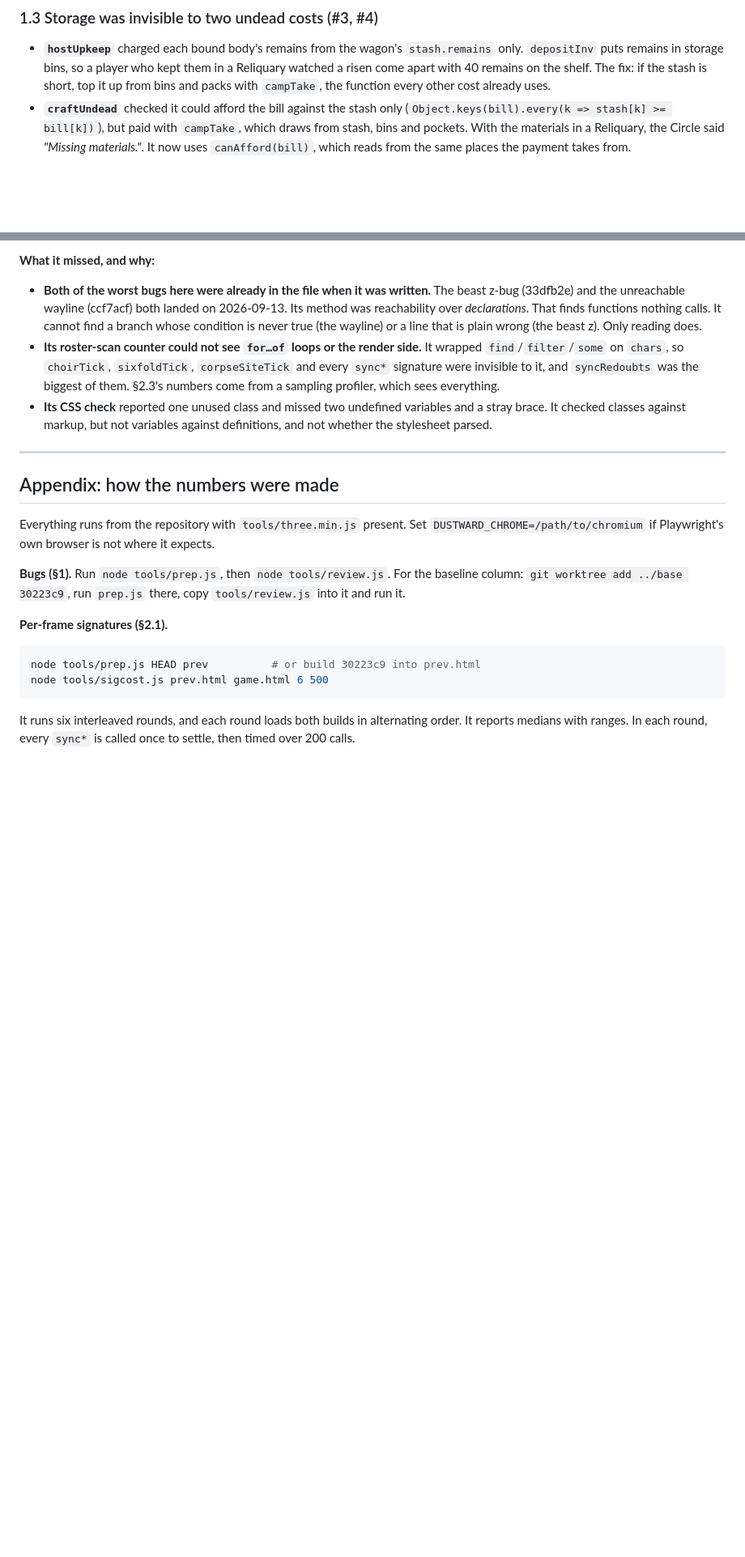
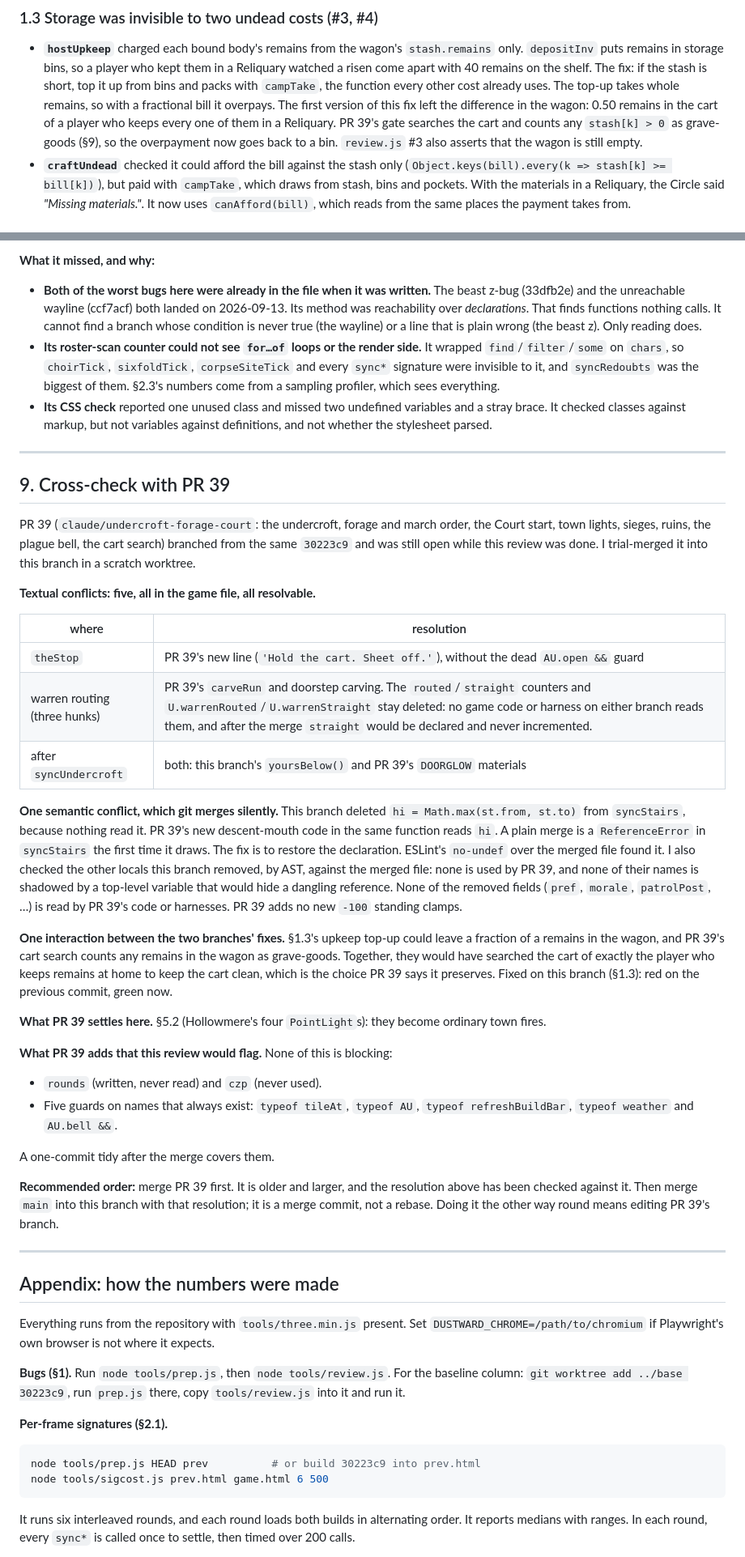
Before and after one commit to Mikey-Berry/Game-Projects-2, a Markdown page: CODE-AUDIT.md, 2 parts joined by grey strips. Shown at 81% size. GitHub-like rendering; blank space fills up the shorter version.

Commit message:
The review checks itself against PR 39
PR 39 branched from the same 30223c9 and is still open. A trial merge
has five textual conflicts, all resolvable. It also has one silent break:
this branch deleted an unused `hi` from syncStairs, and PR 39's new
descent mouth reads it. §9 of CODE-AUDIT.md gives the resolution, the
upkeep/cart interaction (fixed on this branch), the finding PR 39 settles
(Hollowmere's lights), and the merge order.

Co-Authored-By: Claude Opus 5.5 <noreply@anthropic.com>
Claude-Session: https://claude.ai/code/session_01FRUSKsPxi21WbwgzDJQ82k

```diff
--- a/CODE-AUDIT.md
+++ b/CODE-AUDIT.md
@@ -96,7 +97,12 @@ a comment saying why it has to be there.
 - **`hostUpkeep`** charged each bound body's remains from the wagon's `stash.remains` only.
   `depositInv` puts remains in storage bins, so a player who kept them in a Reliquary watched a
   risen come apart with 40 remains on the shelf. The fix: if the stash is short, top it up from
-  bins and packs with `campTake`, the function every other cost already uses.
+  bins and packs with `campTake`, the function every other cost already uses. The top-up
+  takes whole remains, so with a fractional bill it overpays. The first version of this fix
+  left the difference in the wagon: 0.50 remains in the cart of a player who keeps every one
+  of them in a Reliquary. PR 39's gate searches the cart and counts any `stash[k] > 0` as
+  grave-goods (§9), so the overpayment now goes back to a bin. `review.js` #3 also asserts
+  that the wagon is still empty.
 - **`craftUndead`** checked it could afford the bill against the stash only
   (`Object.keys(bill).every(k => stash[k] >= bill[k])`), but paid with `campTake`, which draws
   from stash, bins and pockets. With the materials in a Reliquary, the Circle said *"Missing
@@ -547,6 +556,54 @@ preamble.
 
 ---
 
+## 9. Cross-check with PR 39
+
+PR 39 (`claude/undercroft-forage-court`: the undercroft, forage and march order, the Court
+start, town lights, sieges, ruins, the plague bell, the cart search) branched from the same
+`30223c9` and was still open while this review was done. I trial-merged it into this branch in
+a scratch worktree.
+
+**Textual conflicts: five, all in the game file, all resolvable.**
+
+| where | resolution |
+|---|---|
+| `theStop` | PR 39's new line (`'Hold the cart. Sheet off.'`), without the dead `AU.open &&` guard |
+| warren routing (three hunks) | PR 39's `carveRun` and doorstep carving. The `routed`/`straight` counters and `U.warrenRouted`/`U.warrenStraight` stay deleted: no game code or harness on either branch reads them, and after the merge `straight` would be declared and never incremented. |
+| after `syncUndercroft` | both: this branch's `yoursBelow()` and PR 39's `DOORGLOW` materials |
+
+**One semantic conflict, which git merges silently.** This branch deleted
+`hi = Math.max(st.from, st.to)` from `syncStairs`, because nothing read it. PR 39's new
+descent-mouth code in the same function reads `hi`. A plain merge is a `ReferenceError` in
+`syncStairs` the first time it draws. The fix is to restore the declaration. ESLint's
+`no-undef` over the merged file found it. I also checked the other locals this branch removed,
+by AST, against the merged file: none is used by PR 39, and none of their names is shadowed by
+a top-level variable that would hide a dangling reference. None of the removed fields
+(`pref`, `morale`, `patrolPost`, …) is read by PR 39's code or harnesses. PR 39 adds no new
+`-100` standing clamps.
+
+**One interaction between the two branches' fixes.** §1.3's upkeep top-up could leave a
+fraction of a remains in the wagon, and PR 39's cart search counts any remains in the wagon as
+grave-goods. Together, they would have searched the cart of exactly the player who keeps
+remains at home to keep the cart clean, which is the choice PR 39 says it preserves. Fixed on
+this branch (§1.3): red on the previous commit, green now.
+
+**What PR 39 settles here.** §5.2 (Hollowmere's four `PointLight`s): they become ordinary
+town fires.
+
+**What PR 39 adds that this review would flag.** None of this is blocking:
+
+- `rounds` (written, never read) and `czp` (never used).
+- Five guards on names that always exist: `typeof tileAt`, `typeof AU`,
+  `typeof refreshBuildBar`, `typeof weather` and `AU.bell &&`.
+
+A one-commit tidy after the merge covers them.
+
+**Recommended order:** merge PR 39 first. It is older and larger, and the resolution above has
+been checked against it. Then merge `main` into this branch with that resolution; it is a merge
+commit, not a rebase. Doing it the other way round means editing PR 39's branch.
+
+---
+
 ## Appendix: how the numbers were made
 
 Everything runs from the repository with `tools/three.min.js` present. Set
```
Also changed, not shown: other parts of CODE-AUDIT.md (+6 -2 lines).
